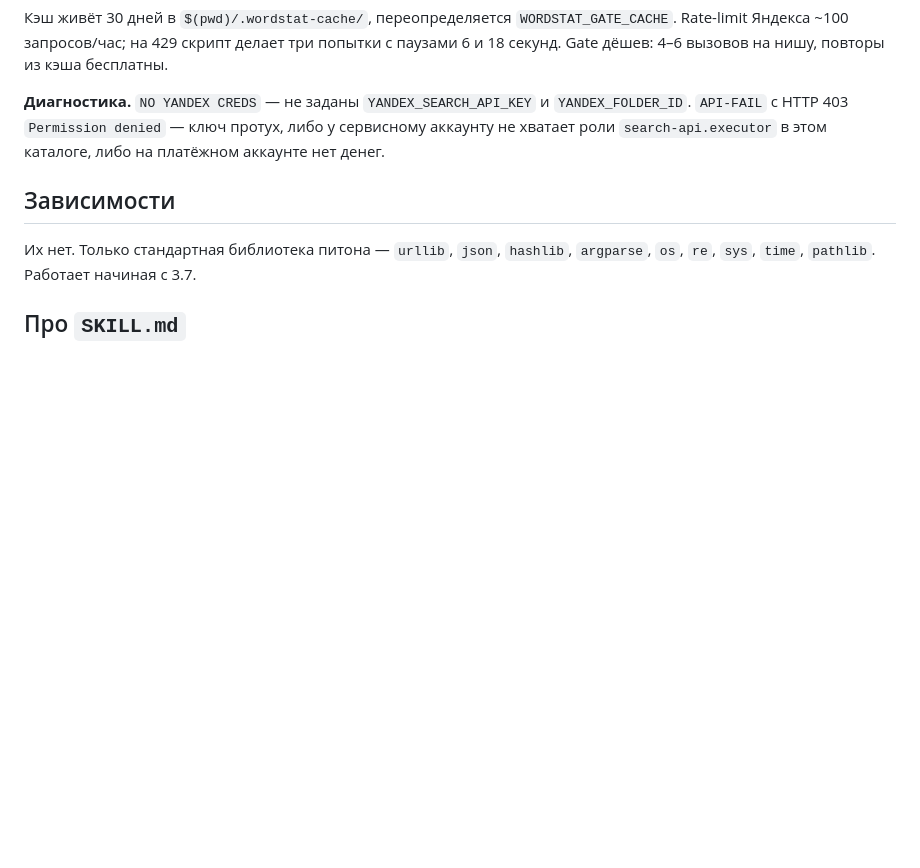
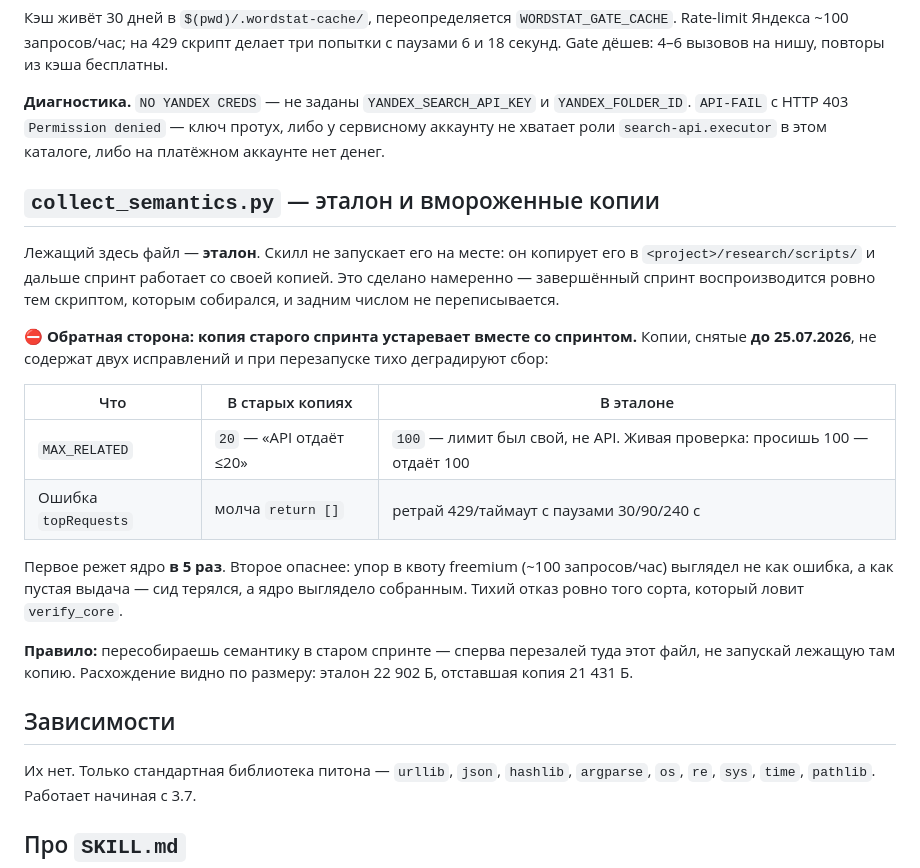
Before and after one commit to theYahia/YaAll, a Markdown page: skills/wordstat-sweep/README.md, the part around the change. Drawn GitHub-style; blank space fills up the shorter version.

Commit message:
docs(wordstat-sweep): дописан раздел в README
Claude-Session: https://claude.ai/code/session_01EwP1Xei2sa5heoJ8je1MUd

```diff
--- a/skills/wordstat-sweep/README.md
+++ b/skills/wordstat-sweep/README.md
@@ -70,6 +70,30 @@ Gate дёшев: 4–6 вызовов на нишу, повторы из кэш
 сервисному аккаунту не хватает роли `search-api.executor` в этом каталоге, либо на
 платёжном аккаунте нет денег.
 
+## `collect_semantics.py` — эталон и вмороженные копии
+
+Лежащий здесь файл — **эталон**. Скилл не запускает его на месте: он копирует его
+в `<project>/research/scripts/` и дальше спринт работает со своей копией. Это
+сделано намеренно — завершённый спринт воспроизводится ровно тем скриптом, которым
+собирался, и задним числом не переписывается.
+
+⛔ **Обратная сторона: копия старого спринта устаревает вместе со спринтом.**
+Копии, снятые **до 25.07.2026**, не содержат двух исправлений и при перезапуске
+тихо деградируют сбор:
+
+| Что | В старых копиях | В эталоне |
+|---|---|---|
+| `MAX_RELATED` | `20` — «API отдаёт ≤20» | `100` — лимит был свой, не API. Живая проверка: просишь 100 — отдаёт 100 |
+| Ошибка `topRequests` | молча `return []` | ретрай 429/таймаут с паузами 30/90/240 с |
+
+Первое режет ядро **в 5 раз**. Второе опаснее: упор в квоту freemium (~100
+запросов/час) выглядел не как ошибка, а как пустая выдача — сид терялся, а ядро
+выглядело собранным. Тихий отказ ровно того сорта, который ловит `verify_core`.
+
+**Правило:** пересобираешь семантику в старом спринте — сперва перезалей туда этот
+файл, не запускай лежащую там копию. Расхождение видно по размеру: эталон 22 902 Б,
+отставшая копия 21 431 Б.
+
 ## Зависимости
 
 Их нет. Только стандартная библиотека питона — `urllib`, `json`, `hashlib`, `argparse`, `os`,
```
